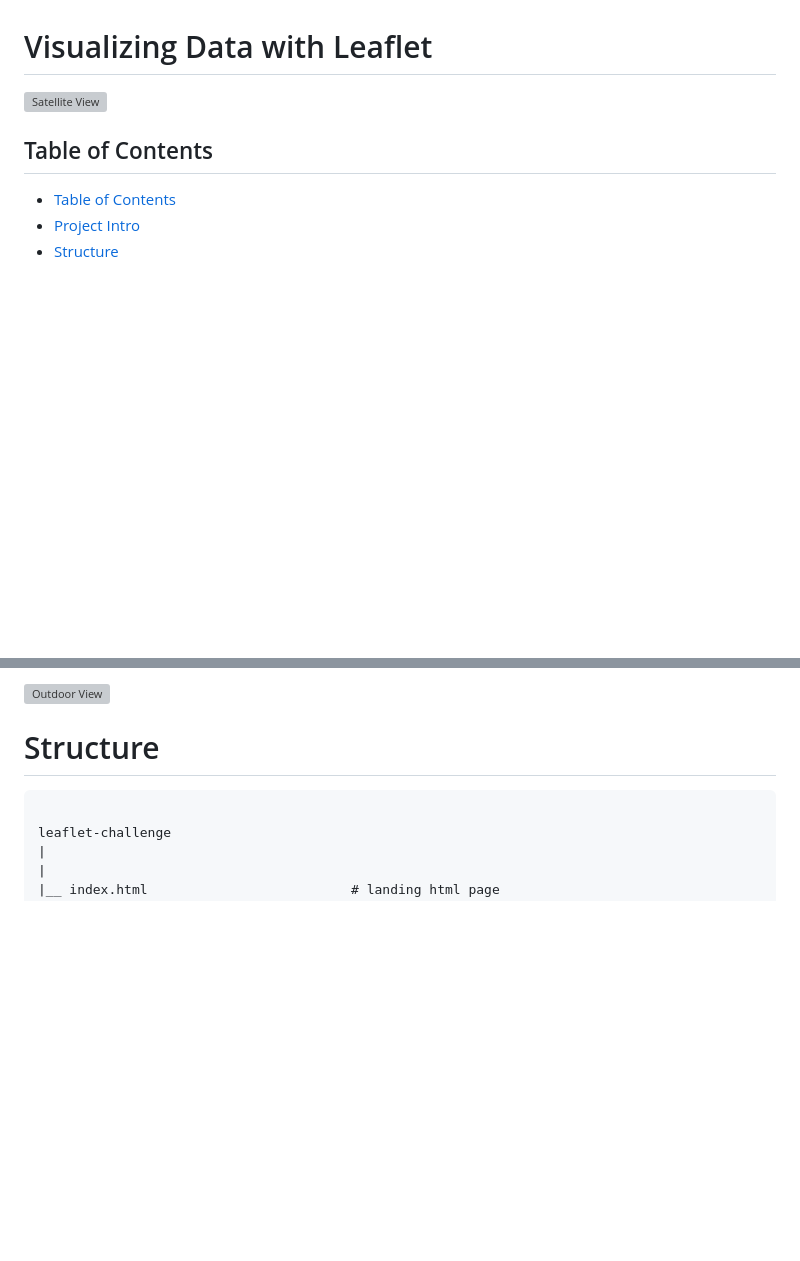
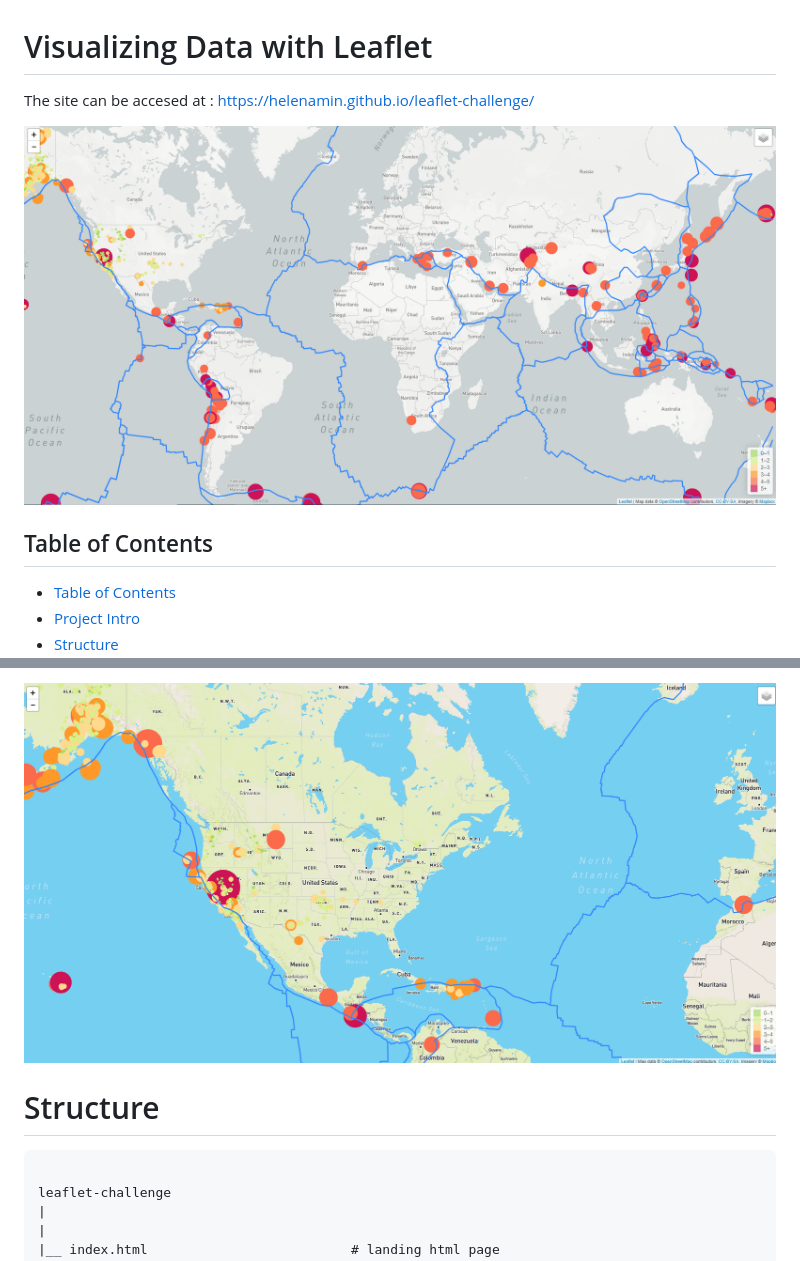
Before and after one commit to helenamin/Natural-Hazards-Map, a Markdown page: README.md, 2 parts joined by grey strips. Rendered like a GitHub page; pictures changed too: Images/GrayScaleView.png; blank space fills up the shorter version; grey boxes are pictures that could not be loaded.

```diff
--- a/README.md
+++ b/README.md
@@ -1,6 +1,8 @@
 
 # Visualizing Data with Leaflet
-![Satellite View](images/SatelliteView.png)
+The site can be accesed at : https://helenamin.github.io/leaflet-challenge/
+
+![Grayscale View](Images/GrayScaleView.png)
 
 ## Table of Contents
 
@@ -27,5 +29,5 @@ The map on the page use Leaflet that plots all of the earthquakes from the USGS
 
-![Outdoor View](images/OutdoorView.png)
+![Outdoor View](Images/OutdoorView.png)
 
 
 # Structure
```
Also changed, not shown: other parts of README.md (+1 -1 lines), 1 other file.
